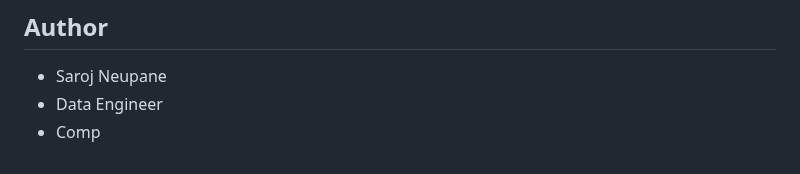
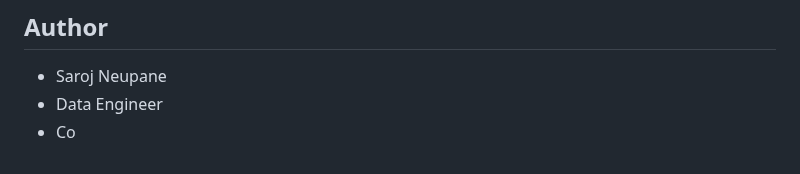
Before and after one commit to sarojneupaneofficial/sarojflow-platform, a Markdown page: README.md, the part around the change. GitHub-like rendering.

```diff
--- a/README.md
+++ b/README.md
@@ -285,4 +285,4 @@ This project is licensed under the MIT License - see the LICENSE file for detail
 
 - Saroj Neupane
 - Data Engineer
-- Comp
+- Co
```
